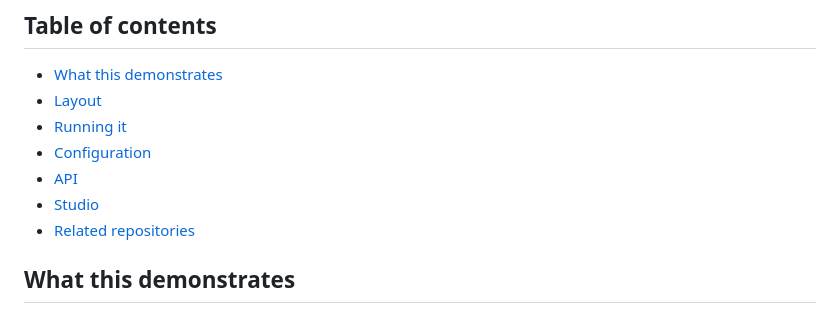
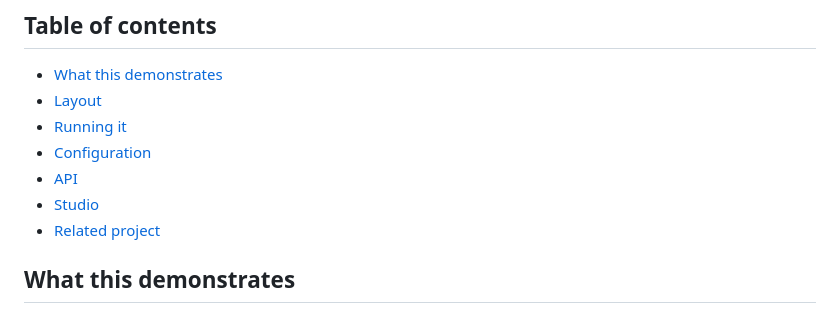
Before and after one commit to nonamecat19/go-orm, a Markdown page: go-orm-test-app/README.md, the part around the change. Rendered like a GitHub page.

Commit message:
Fix demo README section link

```diff
--- a/go-orm-test-app/README.md
+++ b/go-orm-test-app/README.md
@@ -14,7 +14,7 @@ Stack: Go + [Fiber](https://gofiber.io/) API · React + Vite + Tailwind frontend
 - [Configuration](#configuration)
 - [API](#api)
 - [Studio](#studio)
-- [Related repositories](#related-repositories)
+- [Related project](#related-project)
 
 ## What this demonstrates
 
```
